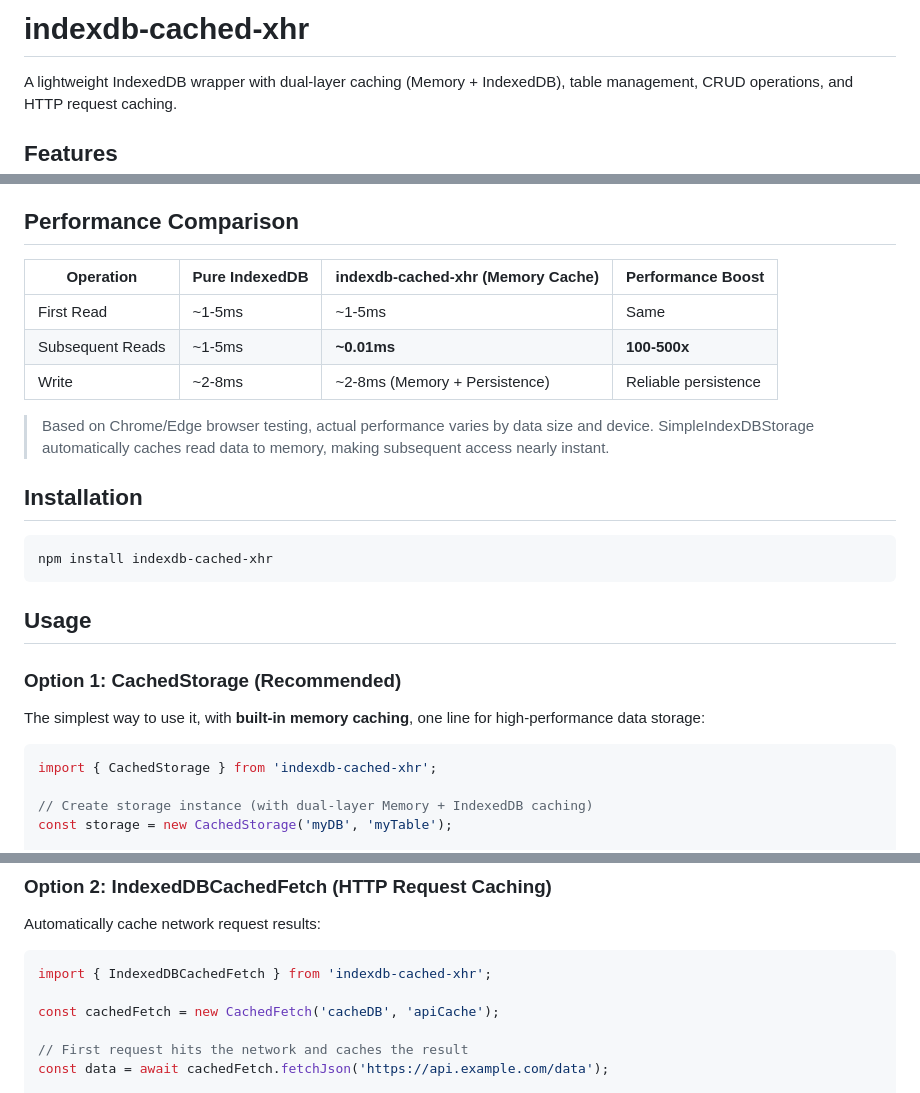
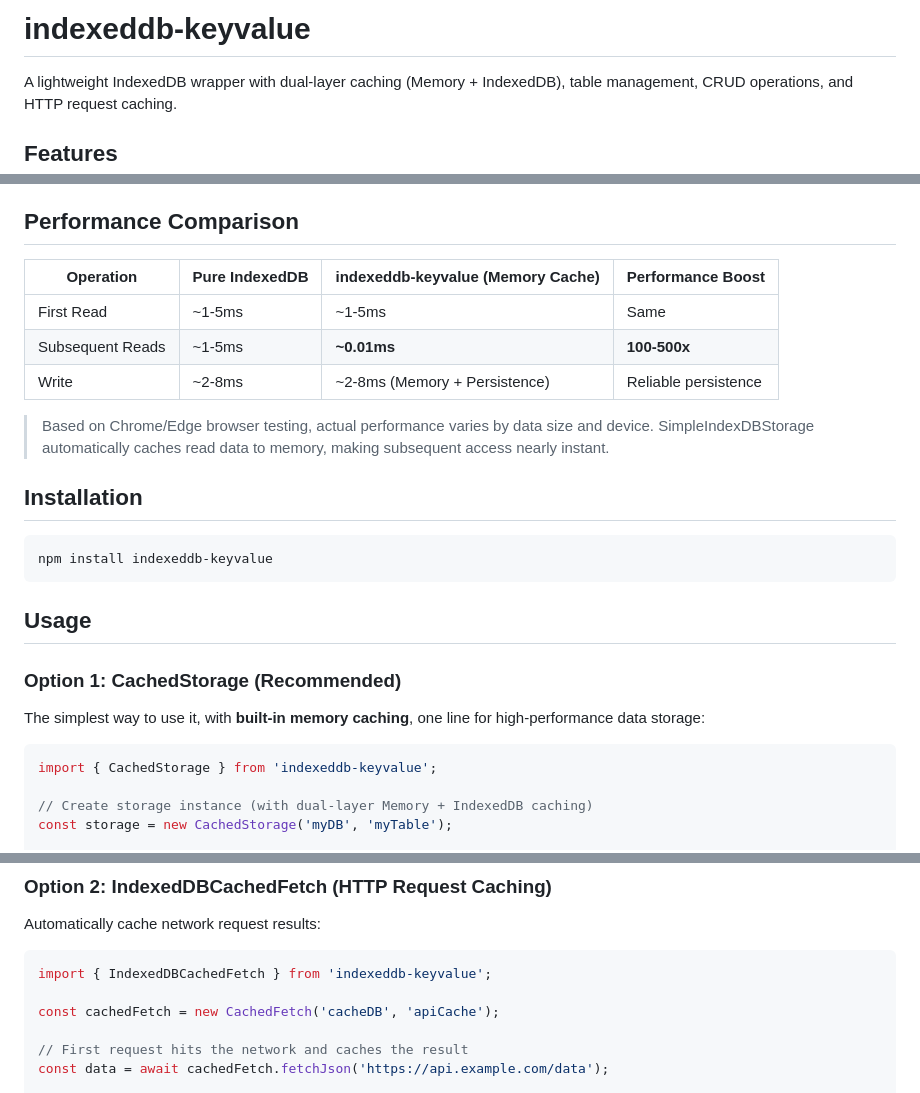
Before and after one commit to linushp/indexdb-cached-xhr, a Markdown page: README.md, 3 parts joined by grey strips. Rendered like a GitHub page.

````diff
--- a/README.md
+++ b/README.md
@@ -1,4 +1,4 @@
-# indexdb-cached-xhr
+# indexeddb-keyvalue
 
 A lightweight IndexedDB wrapper with dual-layer caching (Memory + IndexedDB), table management, CRUD operations, and HTTP request caching.
 
@@ -16,7 +16,7 @@ A lightweight IndexedDB wrapper with dual-layer caching (Memory + IndexedDB), ta
 
 ## Performance Comparison
 
-| Operation | Pure IndexedDB | indexdb-cached-xhr (Memory Cache) | Performance Boost |
+| Operation | Pure IndexedDB | indexeddb-keyvalue (Memory Cache) | Performance Boost |
 |-----------|---------------|----------------------------------|-------------------|
 | First Read | ~1-5ms | ~1-5ms | Same |
 | Subsequent Reads | ~1-5ms | **~0.01ms** | **100-500x** |
@@ -27,7 +27,7 @@ A lightweight IndexedDB wrapper with dual-layer caching (Memory + IndexedDB), ta
 ## Installation
 
 ```bash
-npm install indexdb-cached-xhr
+npm install indexeddb-keyvalue
 ```
 
 ## Usage
@@ -37,7 +37,7 @@ npm install indexdb-cached-xhr
 The simplest way to use it, with **built-in memory caching**, one line for high-performance data storage:
 
 ```javascript
-import { CachedStorage } from 'indexdb-cached-xhr';
+import { CachedStorage } from 'indexeddb-keyvalue';
 
 // Create storage instance (with dual-layer Memory + IndexedDB caching)
 const storage = new CachedStorage('myDB', 'myTable');
@@ -73,7 +73,7 @@ storage.clearMemoryCache();
 Automatically cache network request results:
 
 ```javascript
-import { IndexedDBCachedFetch } from 'indexdb-cached-xhr';
+import { IndexedDBCachedFetch } from 'indexeddb-keyvalue';
 
 const cachedFetch = new CachedFetch('cacheDB', 'apiCache');
 
````
Also changed, not shown: other parts of README.md (+2 -2 lines).
